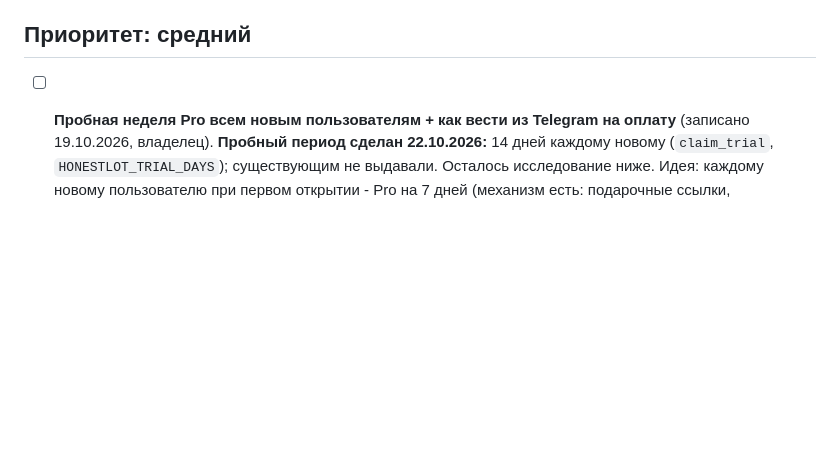
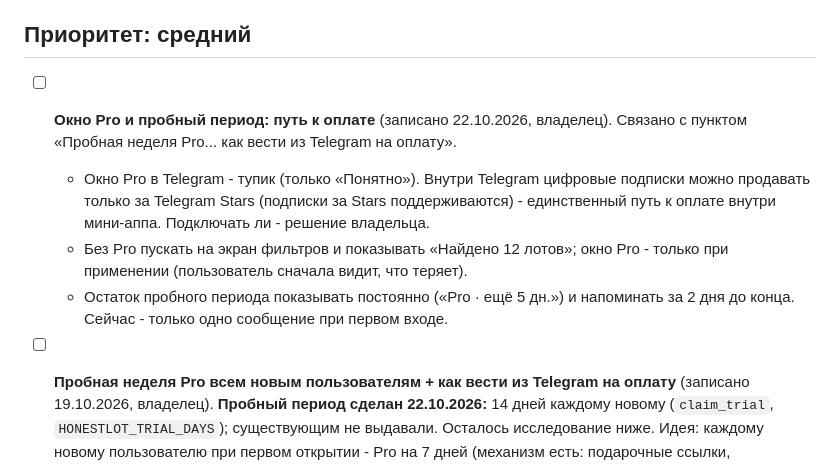
Before and after one commit to sc1msc/tradesparser, a Markdown page: TODO.md, the part around the change. GitHub-like rendering; blank space fills up the shorter version.

Commit message:
TODO: окно Pro и пробный период - Stars, фильтры до оплаты, остаток пробного
Co-Authored-By: Claude Opus 5.5 <noreply@anthropic.com>

```diff
--- a/TODO.md
+++ b/TODO.md
@@ -66,6 +66,16 @@
   же цена продажи (см. пункт "Цена продажи" ниже - тот же источник, делать вместе).
 
 ## Приоритет: средний
+
+- [ ] **Окно Pro и пробный период: путь к оплате** (записано 22.10.2026, владелец). Связано с пунктом
+  «Пробная неделя Pro... как вести из Telegram на оплату».
+  - Окно Pro в Telegram - тупик (только «Понятно»). Внутри Telegram цифровые подписки можно продавать только
+    за Telegram Stars (подписки за Stars поддерживаются) - единственный путь к оплате внутри мини-аппа.
+    Подключать ли - решение владельца.
+  - Без Pro пускать на экран фильтров и показывать «Найдено 12 лотов»; окно Pro - только при применении
+    (пользователь сначала видит, что теряет).
+  - Остаток пробного периода показывать постоянно («Pro · ещё 5 дн.») и напоминать за 2 дня до конца.
+    Сейчас - только одно сообщение при первом входе.
 
 - [ ] **Пробная неделя Pro всем новым пользователям + как вести из Telegram на оплату** (записано
   19.10.2026, владелец). **Пробный период сделан 22.10.2026:** 14 дней каждому новому (`claim_trial`,
```
